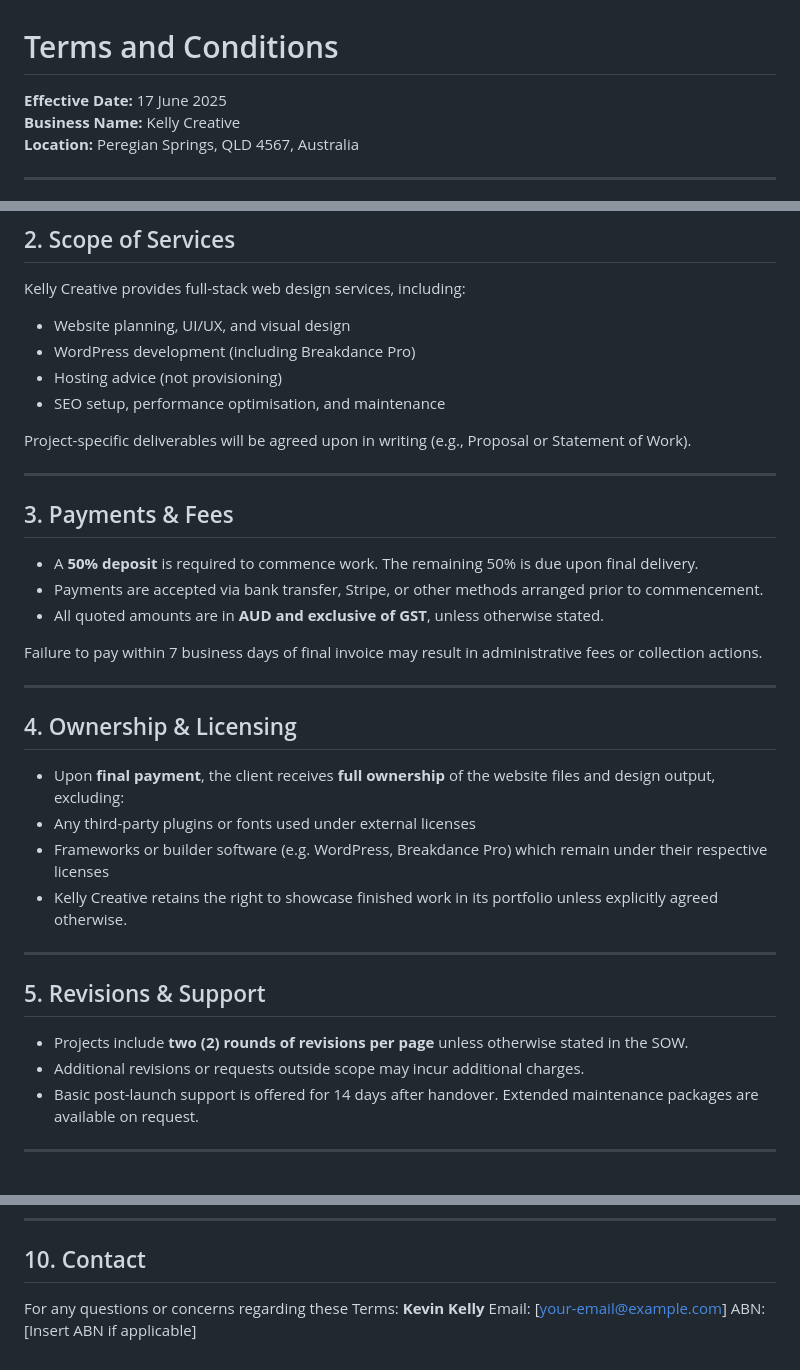
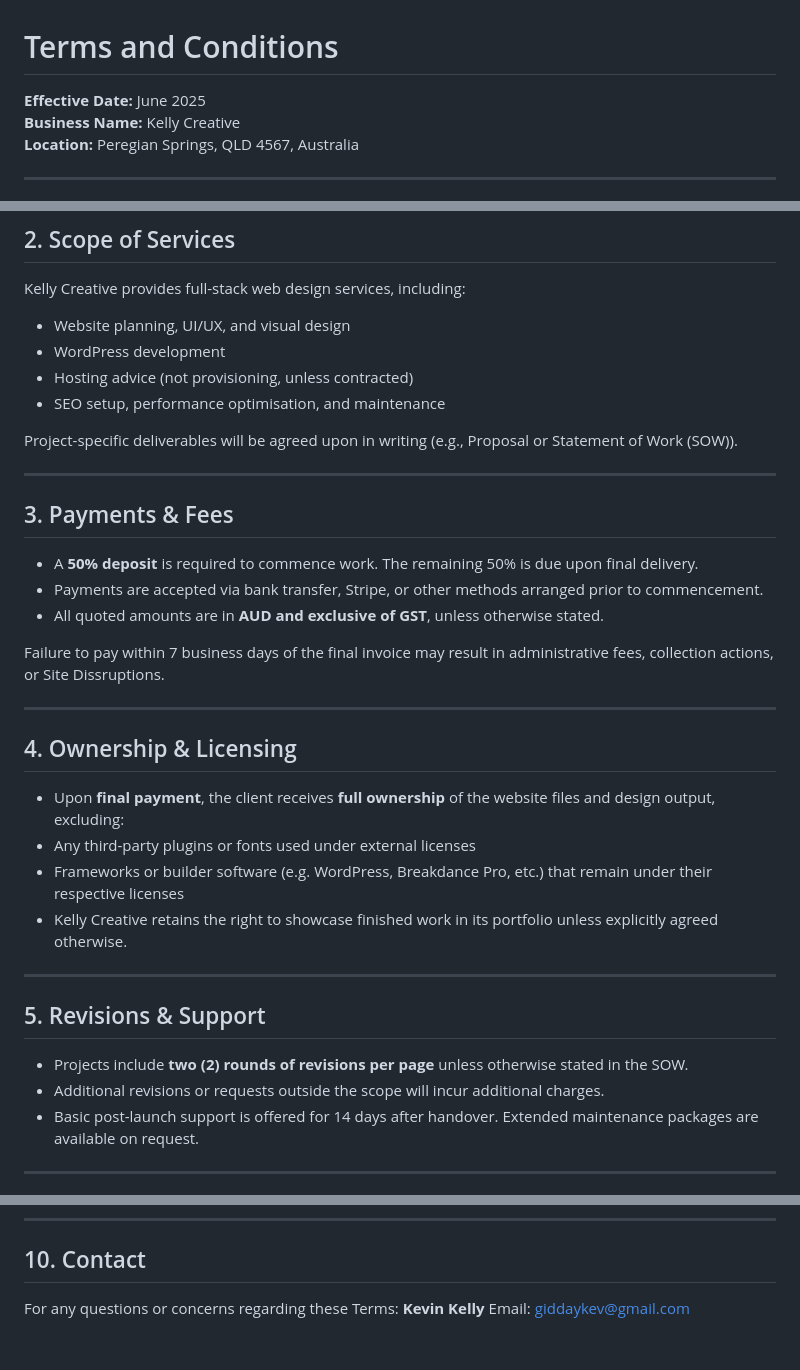
Before and after one commit to KevCreatesAU/kellycreative-terms, a Markdown page: index.md, 3 parts joined by grey strips. Rendered like a GitHub page.

```diff
--- a/index.md
+++ b/index.md
@@ -1,5 +1,5 @@
 # Terms and Conditions
-**Effective Date:** 17 June 2025<br>
+**Effective Date:** June 2025<br>
 **Business Name:** Kelly Creative<br>
 **Location:** Peregian Springs, QLD 4567, Australia
 
@@ -16,11 +16,11 @@ These Terms and Conditions ("Terms") govern all services provided by **Kelly Cre
 Kelly Creative provides full-stack web design services, including:
 
 - Website planning, UI/UX, and visual design
-- WordPress development (including Breakdance Pro)
-- Hosting advice (not provisioning)
+- WordPress development
+- Hosting advice (not provisioning, unless contracted)
 - SEO setup, performance optimisation, and maintenance
 
-Project-specific deliverables will be agreed upon in writing (e.g., Proposal or Statement of Work).
+Project-specific deliverables will be agreed upon in writing (e.g., Proposal or Statement of Work (SOW)).
 
 ---
 
@@ -30,7 +30,7 @@ Project-specific deliverables will be agreed upon in writing (e.g., Proposal or
 - Payments are accepted via bank transfer, Stripe, or other methods arranged prior to commencement.
 - All quoted amounts are in **AUD and exclusive of GST**, unless otherwise stated.
 
-Failure to pay within 7 business days of final invoice may result in administrative fees or collection actions.
+Failure to pay within 7 business days of the final invoice may result in administrative fees, collection actions, or Site Dissruptions.
 
 ---
 
@@ -38,7 +38,7 @@ Failure to pay within 7 business days of final invoice may result in administrat
 
 - Upon **final payment**, the client receives **full ownership** of the website files and design output, excluding:
 - Any third-party plugins or fonts used under external licenses
-- Frameworks or builder software (e.g. WordPress, Breakdance Pro) which remain under their respective licenses
+- Frameworks or builder software (e.g. WordPress, Breakdance Pro, etc.) that remain under their respective licenses
 - Kelly Creative retains the right to showcase finished work in its portfolio unless explicitly agreed otherwise.
 
 ---
@@ -46,7 +46,7 @@ Failure to pay within 7 business days of final invoice may result in administrat
 ## 5. Revisions & Support
 
 - Projects include **two (2) rounds of revisions per page** unless otherwise stated in the SOW.
-- Additional revisions or requests outside scope may incur additional charges.
+- Additional revisions or requests outside the scope will incur additional charges.
 - Basic post-launch support is offered for 14 days after handover. Extended maintenance packages are available on request.
 
 ---
@@ -85,5 +85,4 @@ These Terms shall be governed by and interpreted in accordance with the laws of
 
 For any questions or concerns regarding these Terms:
 **Kevin Kelly**
-Email: [your-email@example.com]
-ABN: [Insert ABN if applicable]
+Email: giddaykev@gmail.com
```
